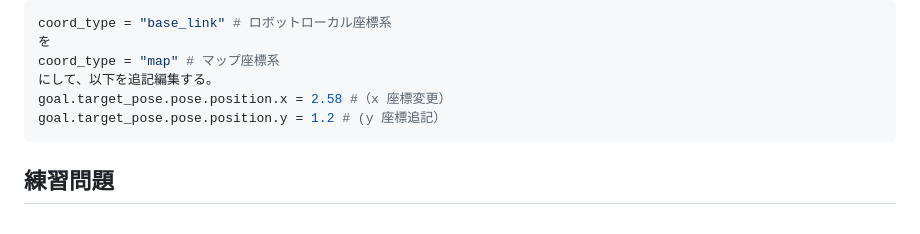
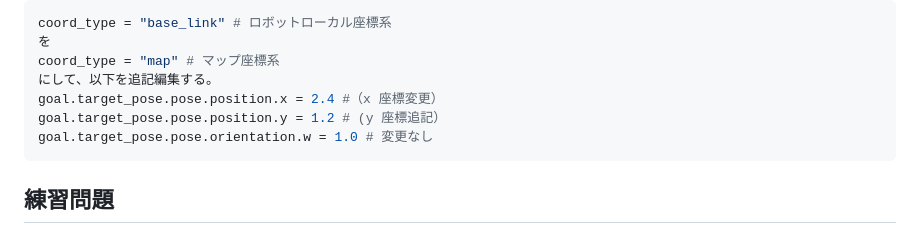
Before and after one commit to KMiyawaki/lecture_ros, a Markdown page: navigation_action_server/navigation_action_server_py.md, the part around the change. Rendered like a GitHub page.

Commit message:
add: orientation.w

````diff
--- a/navigation_action_server/navigation_action_server_py.md
+++ b/navigation_action_server/navigation_action_server_py.md
@@ -56,8 +56,9 @@ coord_type = "base_link" # ロボットローカル座標系
 を
 coord_type = "map" # マップ座標系
 にして、以下を追記編集する。
-goal.target_pose.pose.position.x = 2.58 #（x 座標変更）
+goal.target_pose.pose.position.x = 2.4 #（x 座標変更）
 goal.target_pose.pose.position.y = 1.2 # (y 座標追記）
+goal.target_pose.pose.orientation.w = 1.0 # 変更なし
 ```
 
 ## 練習問題
````
